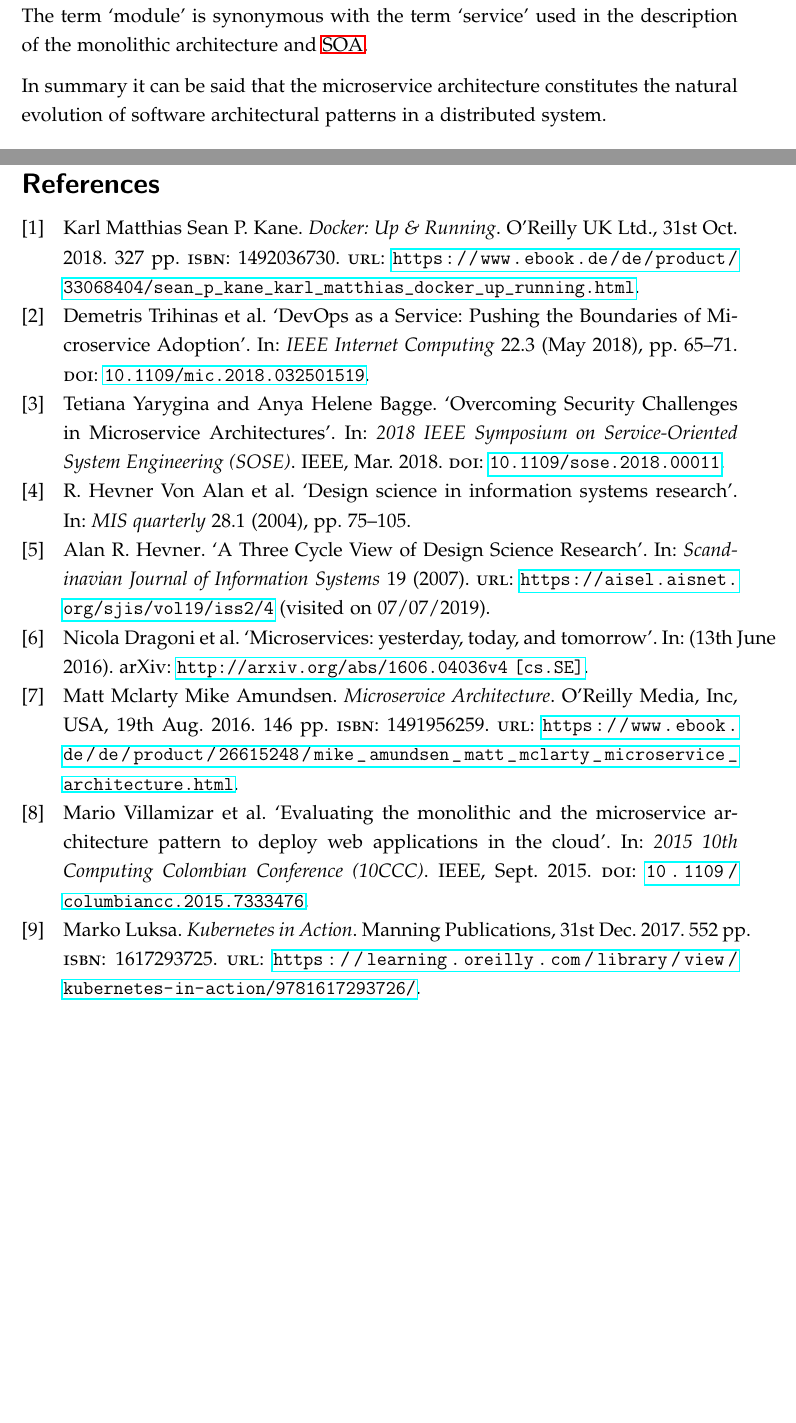
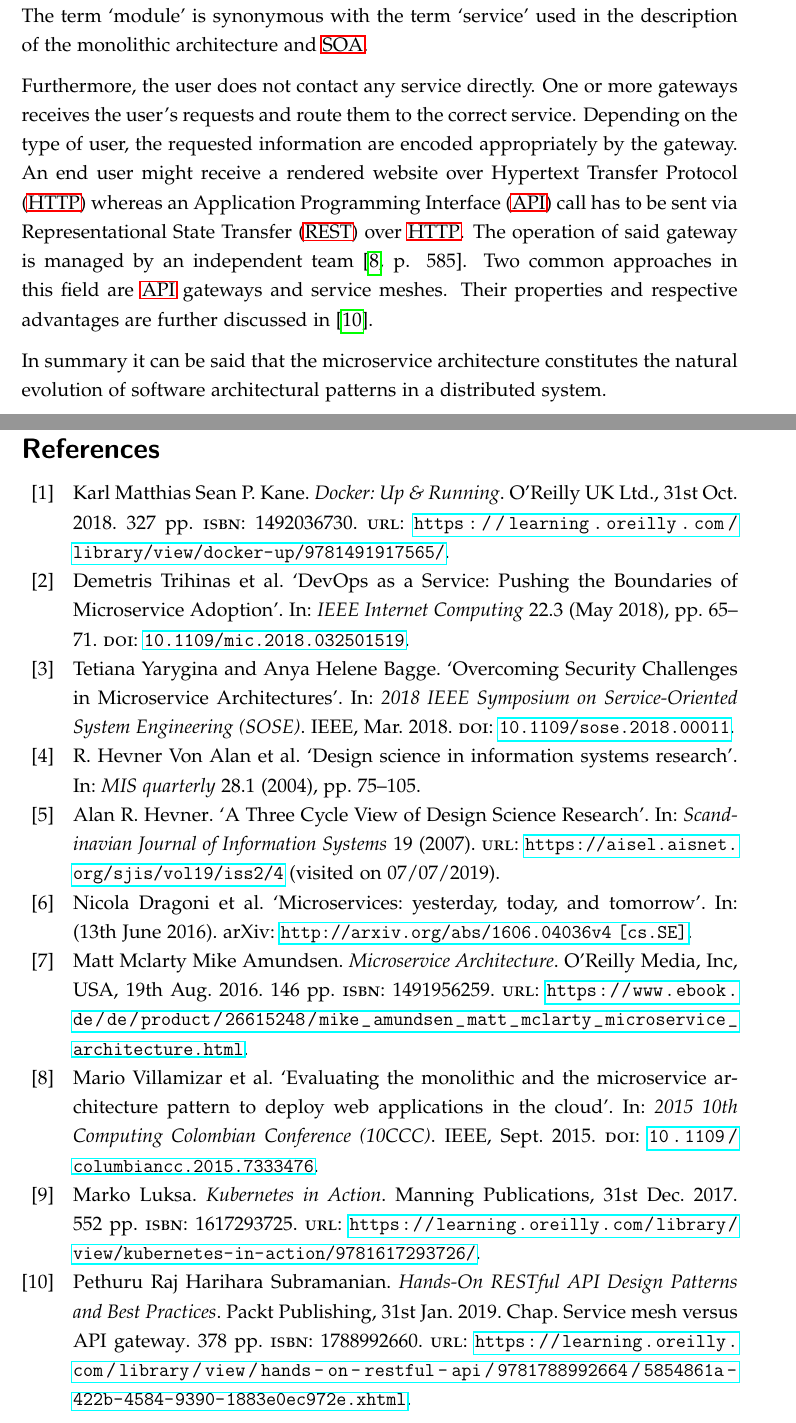
Before and after one commit to mariuskiessling/bachelor-thesis, a LaTeX paper (main.tex, which reads chapters/background/microservices.tex, sources.bib): two parts of pages 14 and 19 of 20 before the commit and two parts of pages 14 and 20 of 21 after it, joined at a grey line, cut so that both start at the same text, the shorter picture padded with empty space. Compiled offline with pdfLaTeX.

Commit message:
Add gateway description to microservice chapter

```diff
--- a/chapters/background/microservices.tex
+++ b/chapters/background/microservices.tex
@@ -82,7 +82,16 @@ microservices. The term \enquote{module} is synonymous with the term
 \enquote{service} used in the description of the monolithic architecture and
 \ac{SOA}.
 
-% TODO: Maybe add API gateway description
+Furthermore, the user does not contact any service directly. One or more
+gateways receives the user's requests and route them to the correct service.
+Depending on the type of user, the requested information are encoded
+appropriately by the gateway. An end user might receive a rendered website over
+\ac{HTTP} whereas an \ac{API} call has to be sent via \ac{REST} over \ac{HTTP}.
+The operation of said gateway is managed by an independent team \autocite[p.
+585]{VillamizarEvaluatingmonolithicmicroservice2015}. Two common approaches in
+this field are \ac{API} gateways and service meshes. Their properties and
+respective advantages are further discussed in
+\autocite{HariharaSubramanianHandsRESTfulAPI2019}.
 
 In summary it can be said that the microservice architecture constitutes the
 natural evolution of software architectural patterns in a distributed system.
--- a/sources.bib
+++ b/sources.bib
@@ -75,7 +75,7 @@
   publisher = {O'Reilly UK Ltd.},
   isbn      = {1492036730},
   pagetotal = {327},
-  url       = {https://www.ebook.de/de/product/33068404/sean_p_kane_karl_matthias_docker_up_running.html},
+  url       = {https://learning.oreilly.com/library/view/docker-up/9781491917565/},
   ean       = {9781492036739},
   groups    = {Allgemeines},
 }
@@ -164,6 +164,20 @@
   groups = {Microservices},
 }
 
+@Book{HariharaSubramanianHandsRESTfulAPI2019,
+  author    = {Harihara Subramanian, Pethuru Raj},
+  title     = {Hands-On RESTful API Design Patterns and Best Practices},
+  year      = {2019},
+  date      = {2019-01-31},
+  publisher = {Packt Publishing},
+  isbn      = {1788992660},
+  chapter   = {Service mesh versus API gateway},
+  pagetotal = {378},
+  url       = {https://learning.oreilly.com/library/view/hands-on-restful-api/9781788992664/5854861a-422b-4584-9390-1883e0ec972e.xhtml},
+  ean       = {9781788992664},
+  groups    = {Microservices},
+}
+
 @Comment{jabref-meta: databaseType:biblatex;}
 
 @Comment{jabref-meta: grouping:
```
Also changed, not shown: acronyms.tex (+2 -0 lines).
